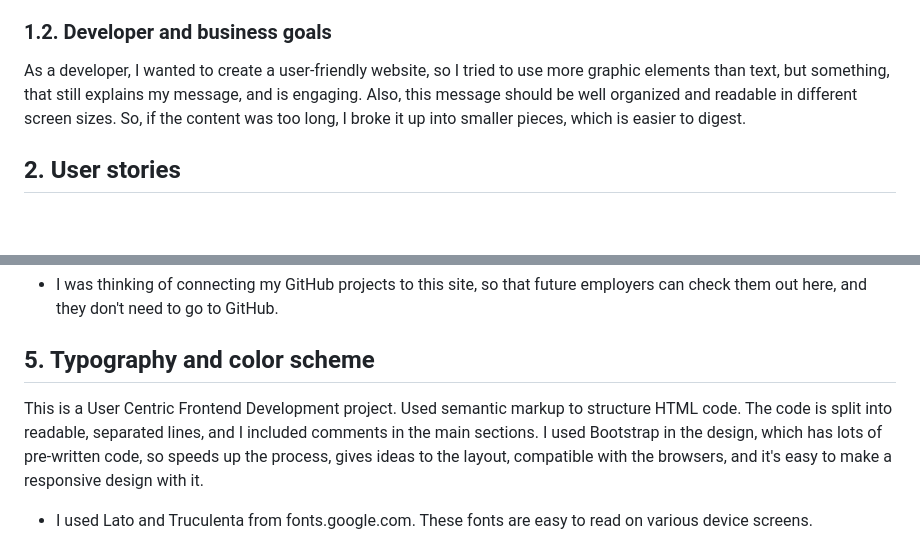
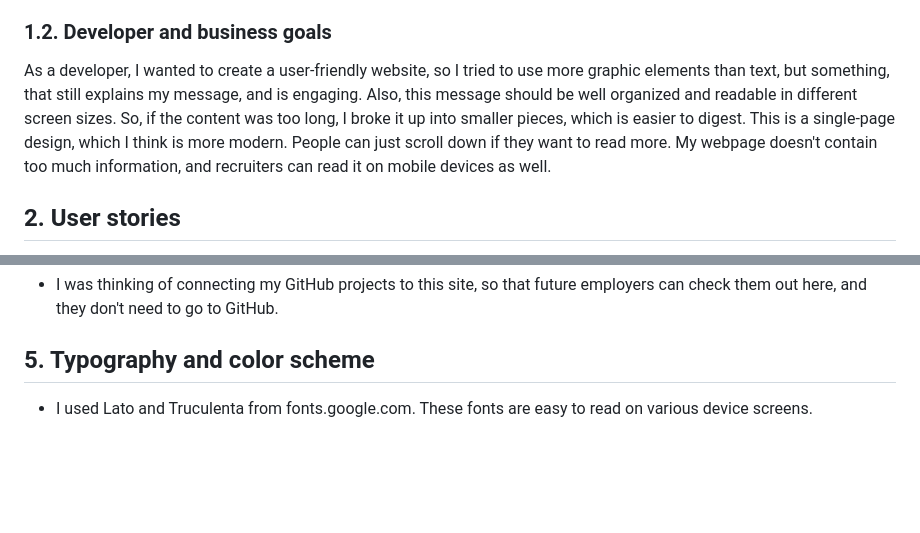
Before and after one commit to molnarlin/milestone-project-1, a Markdown page: README.md, 2 parts joined by grey strips. GitHub-like rendering; blank space fills up the shorter version.

```diff
--- a/README.md
+++ b/README.md
@@ -3,7 +3,7 @@ This is the first milestone project for Runshaw College and Code Institute.
 ## 1. Purpose of the project
 Hi! This is my portfolio website. I created a simple site about my skillsets and work experiences, so potential future employers can check my CV, and see how I improved my skills, and knowledge about web development. In the first part, I want to introduce my personality and tell a little bit about myself. The next part is about my work history. Here I made 5 categories, and visitors can check them in more detail if they are interested. The third part is about my programming skills, how well I know the different programming languages, frameworks, and any other soft skills, that are important in a job, and I learned them while working in other industries. After this, I have a contact form, and at the bottom of the page, people can download my CV in PDF or contact me on social media.
 ### 1.2. Developer and business goals
-As a developer, I wanted to create a user-friendly website, so I tried to use more graphic elements than text, but something, that still explains my message, and is engaging. Also, this message should be well organized and readable in different screen sizes. So, if the content was too long, I broke it up into smaller pieces, which is easier to digest.
+As a developer, I wanted to create a user-friendly website, so I tried to use more graphic elements than text, but something, that still explains my message, and is engaging. Also, this message should be well organized and readable in different screen sizes. So, if the content was too long, I broke it up into smaller pieces, which is easier to digest. This is a single-page design, which I think is more modern. People can just scroll down if they want to read more. My webpage doesn't contain too much information, and recruiters can read it on mobile devices as well.
 ## 2. User stories
 As a user, I can easily navigate through the webpage, scroll down, and learn about Katalin as a candidate for a job. I can use the main navigation menu and the layout helps me to read through and find information about Katalin. There are many graphics elements to guide my attention to the different contents on the page.
 ## 3. Features
@@ -46,7 +46,6 @@ As a user, I can easily navigate through the webpage, scroll down, and learn abo
 ## 4.  Future features
 * I was thinking of connecting my GitHub projects to this site, so that future employers can check them out here, and they don't need to go to GitHub.
 ## 5. Typography and color scheme
-This is a User Centric Frontend Development project. Used semantic markup to structure HTML code. The code is split into readable, separated lines, and I included comments in the main sections. I used Bootstrap in the design, which has lots of pre-written code, so speeds up the process, gives ideas to the layout, compatible with the browsers, and it's easy to make a responsive design with it.
 * I used Lato and Truculenta from fonts.google.com. These fonts are easy to read on various device screens.
 ![Screenshot of Google fonts](readme_images/google_fonts.png)
 * I used blue (`#034f84` and `#92a8d1`), grey(`#6C757D`), pink (`#ffaec8`) white (`#ffffff`), and black (`#000000`) colour palette for this project. This colour combination has a sense of tranquillity effect on readers.
```
Also changed, not shown: other parts of README.md (+15 -13 lines).
